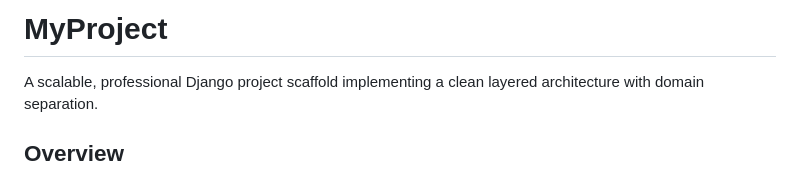
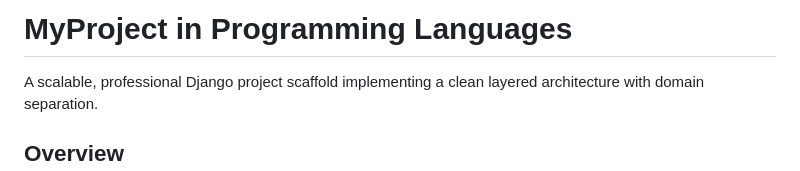
Before and after one commit to EP4CXS/Hooptrack, a Markdown page: myproject/README.md, the part around the change. GitHub-like rendering.

Commit message:
Update project title in README.md

```diff
--- a/myproject/README.md
+++ b/myproject/README.md
@@ -1,4 +1,4 @@
-# MyProject
+# MyProject in Programming Languages
 
 A scalable, professional Django project scaffold implementing a clean layered architecture with domain separation.
 
```
